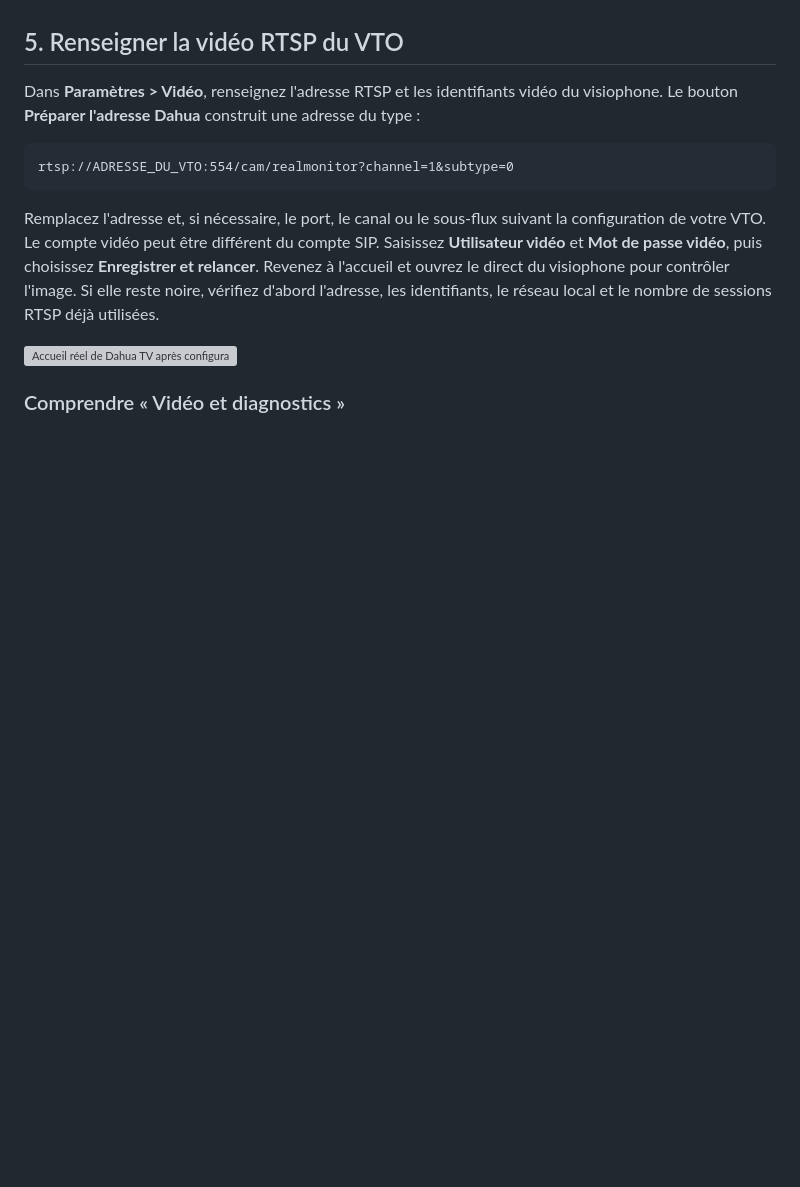
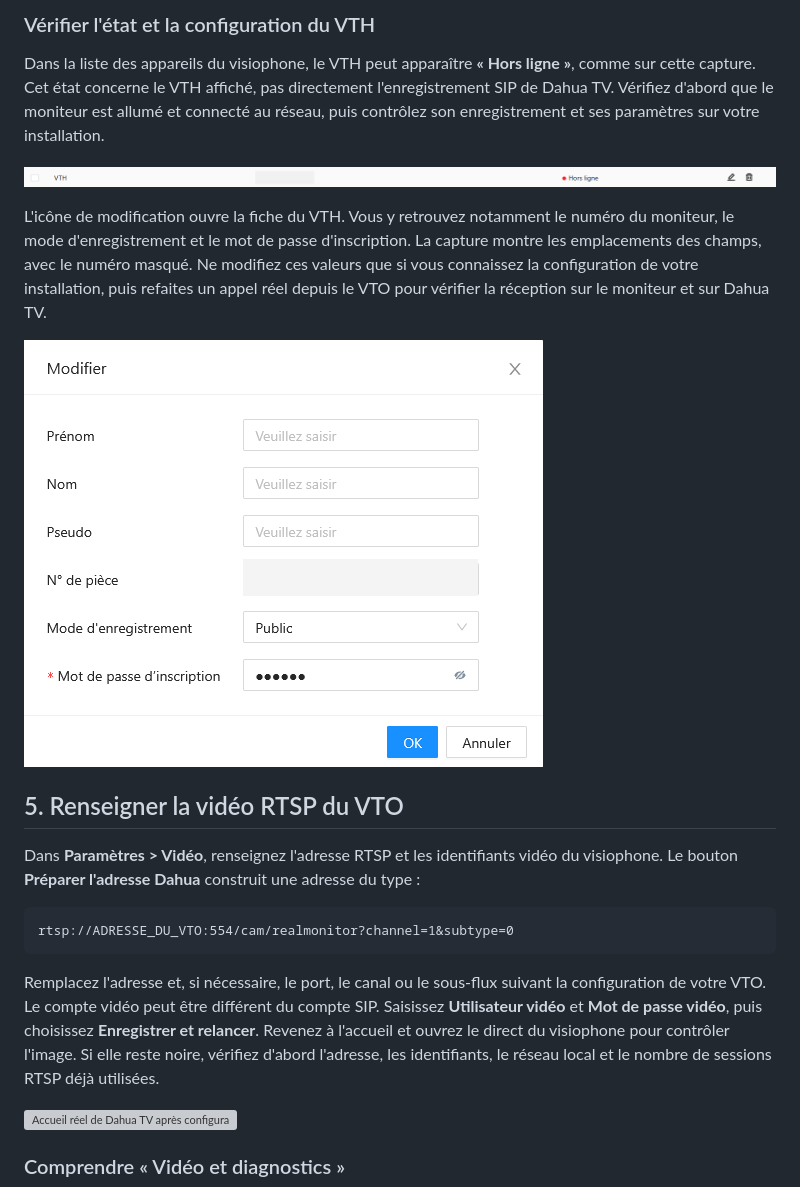
Before and after one commit to crashcool69/Dahua-TV, a Markdown page: INSTALLATION.md, the part around one of its changes. Drawn GitHub-style; pictures changed too: images/VTH-D.png (added), images/VTH-E.png (added); blank space fills up the shorter version; grey boxes are pictures that could not be loaded.

Commit message:
Illustrer la configuration SIP et VTH avec les captures d'origine anonymisées

```diff
--- a/INSTALLATION.md
+++ b/INSTALLATION.md
@@ -93,3 +107,13 @@ Sélectionnez **Enregistrer et relancer**. L'état attendu est **« SIP : enregi
+### Vérifier l'état et la configuration du VTH
+
+Dans la liste des appareils du visiophone, le VTH peut apparaître **« Hors ligne »**, comme sur cette capture. Cet état concerne le VTH affiché, pas directement l'enregistrement SIP de Dahua TV. Vérifiez d'abord que le moniteur est allumé et connecté au réseau, puis contrôlez son enregistrement et ses paramètres sur votre installation.
+
+![VTH indiqué hors ligne dans la liste des appareils, numéro masqué](images/VTH-D.png)
+
+L'icône de modification ouvre la fiche du VTH. Vous y retrouvez notamment le numéro du moniteur, le mode d'enregistrement et le mot de passe d'inscription. La capture montre les emplacements des champs, avec le numéro masqué. Ne modifiez ces valeurs que si vous connaissez la configuration de votre installation, puis refaites un appel réel depuis le VTO pour vérifier la réception sur le moniteur et sur Dahua TV.
+
+![Fiche réelle de configuration du VTH, numéro masqué](images/VTH-E.png)
+
 ## 5. Renseigner la vidéo RTSP du VTO
 
 Dans **Paramètres > Vidéo**, renseignez l'adresse RTSP et les identifiants vidéo du visiophone. Le bouton **Préparer l'adresse Dahua** construit une adresse du type :
```
Also changed, not shown: other parts of INSTALLATION.md (+14 -0 lines), images/VTH-A.png (added), images/VTH-B.png (added), images/VTH-C.png (added).
